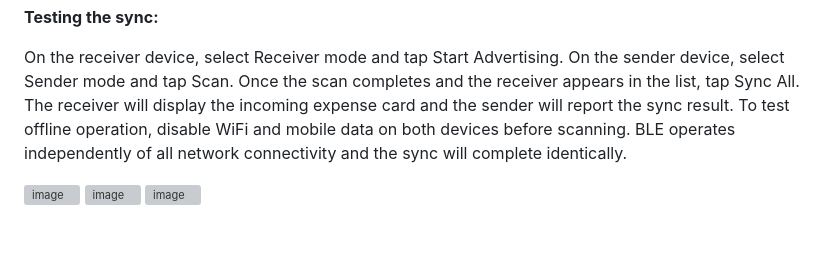
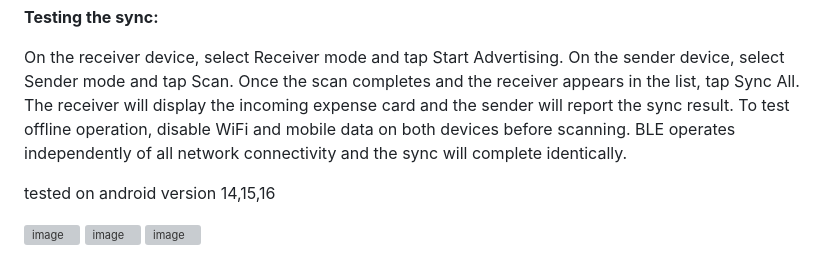
Before and after one commit to 4555jan/zplit_nearby_connections, a Markdown page: README.md, the part around the change. Drawn GitHub-style; blank space fills up the shorter version; grey boxes are pictures that could not be loaded.

```diff
--- a/README.md
+++ b/README.md
@@ -61,6 +61,8 @@ On the receiver device, select Receiver mode and tap Start Advertising. On the s
 receiver appears in the list, tap Sync All. The receiver will display the incoming expense card and the sender will report the sync result.
 To test offline operation, disable WiFi and mobile data on both devices before scanning. BLE operates independently of all network connectivity and the sync will complete identically.
 
+tested on android version 14,15,16
+
 <img width="338" height="758" alt="image" src="https://github.com/user-attachments/assets/94e5b005-000c-45e5-8658-54c9a433d7ca" />
 
 <img width="366" height="819" alt="image" src="https://github.com/user-attachments/assets/d0fd2ed2-03b0-479d-a214-f69e326c6f09" />
```
